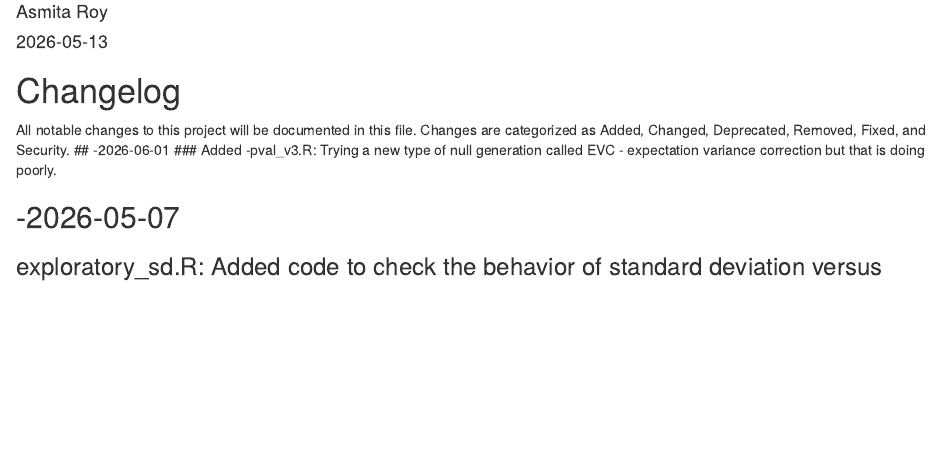
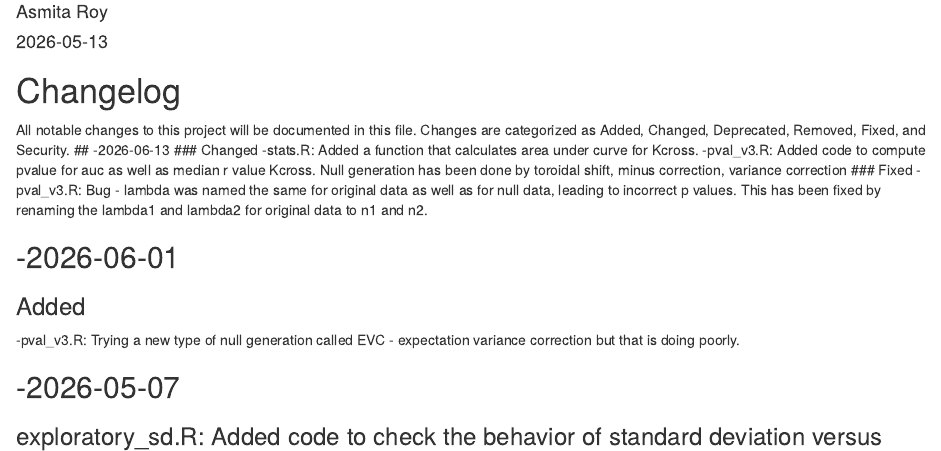
Before and after one commit to asmita112358/spatial_microbiome4, an R Markdown document (NEWS.Rmd): the page in a window 1100 px wide, from 70 px down. Rendered offline with R 4.5, knitr and Pandoc, with nearby package versions.

Commit message:
Updated changelog

```diff
--- a/NEWS.Rmd
+++ b/NEWS.Rmd
@@ -7,6 +7,13 @@ output: html_document
 
 # Changelog
 All notable changes to this project will be documented in this file. Changes are categorized as Added, Changed, Deprecated, Removed, Fixed, and Security.
+## -2026-06-13
+### Changed
+-stats.R: Added a function that calculates area under curve for Kcross.
+-pval_v3.R: Added code to compute pvalue for auc as well as median r value Kcross. Null generation has been done by toroidal shift, minus correction, variance correction
+### Fixed
+-pval_v3.R: Bug - lambda was named the same for original data as well as for null data, leading to incorrect p values. This has been fixed by renaming the lambda1 and lambda2 for original data to n1 and n2.
+
 ## -2026-06-01
 ### Added
 -pval_v3.R: Trying a new type of null generation called EVC - expectation variance correction but that is doing poorly.
```
